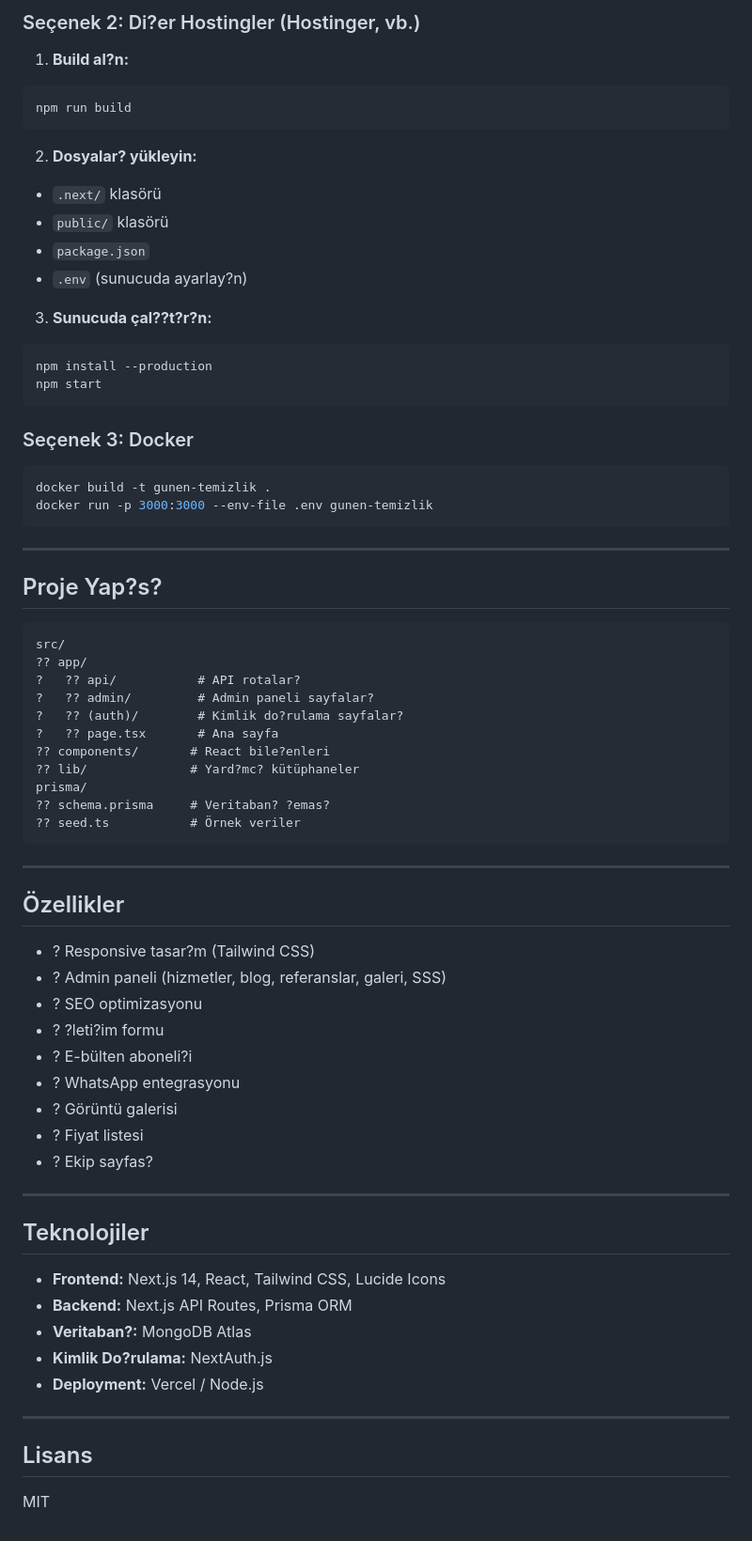
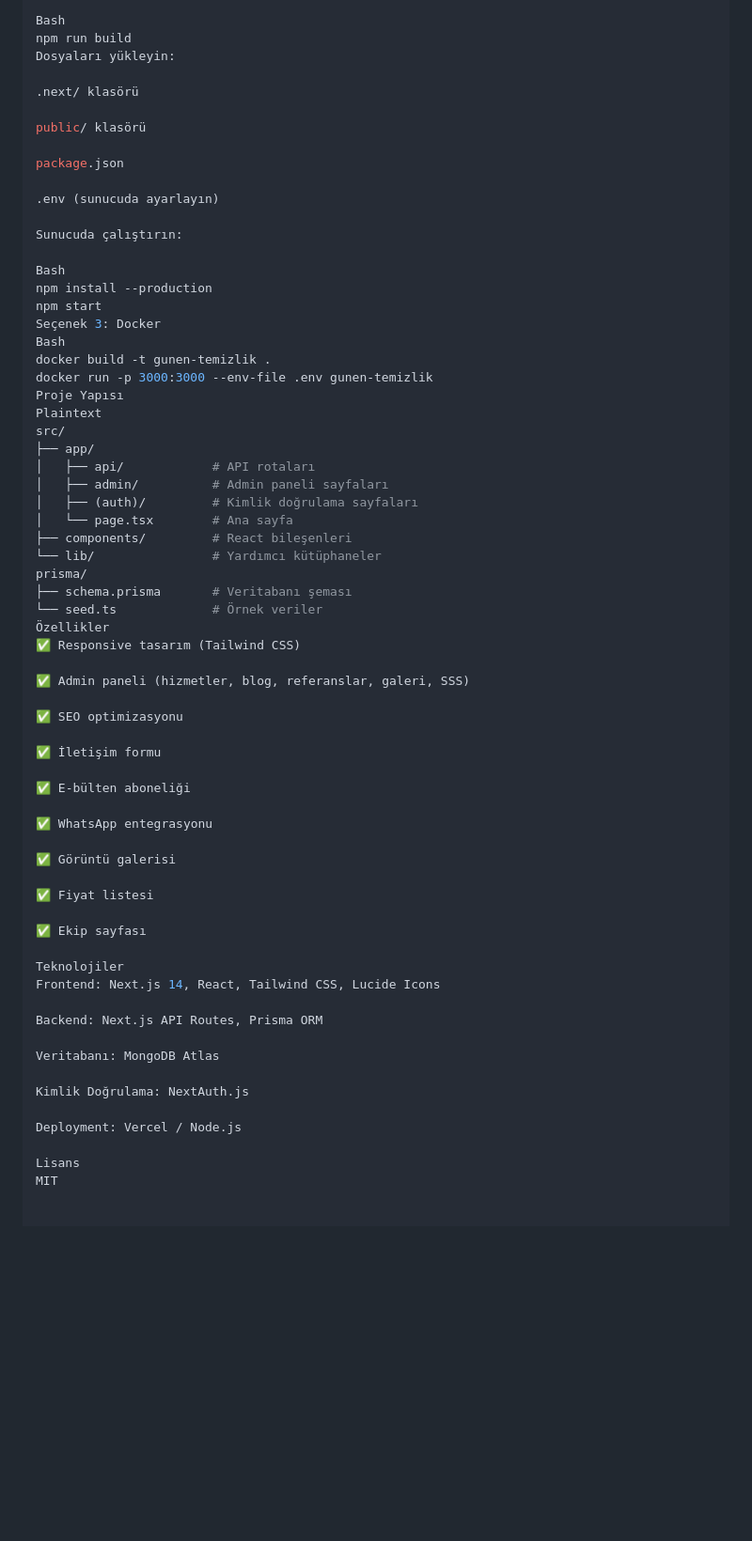
Before and after one commit to 24tunee-cpu/zumruttemizlik, a Markdown page: README.md, the part around one of its changes. Shown at 94% size. Rendered like a GitHub page; blank space fills up the shorter version.

````diff
--- a/README.md
+++ b/README.md
@@ -90,74 +80,67 @@ vercel
 
-### Seçenek 2: Di?er Hostingler (Hostinger, vb.)
+Bash
+npm run build
+Dosyaları yükleyin:
 
-1. **Build al?n:**
-```bash
-npm run build
-```
+.next/ klasörü
 
-2. **Dosyalar? yükleyin:**
-- `.next/` klasörü
-- `public/` klasörü
-- `package.json`
-- `.env` (sunucuda ayarlay?n)
+public/ klasörü
 
-3. **Sunucuda çal??t?r?n:**
-```bash
+package.json
+
+.env (sunucuda ayarlayın)
+
+Sunucuda çalıştırın:
+
+Bash
 npm install --production
 npm start
-```
-
-### Seçenek 3: Docker
-
-```bash
+Seçenek 3: Docker
+Bash
 docker build -t gunen-temizlik .
 docker run -p 3000:3000 --env-file .env gunen-temizlik
-```
+Proje Yapısı
+Plaintext
+src/
+├── app/
+│   ├── api/            # API rotaları
+│   ├── admin/          # Admin paneli sayfaları
+│   ├── (auth)/         # Kimlik doğrulama sayfaları
+│   └── page.tsx        # Ana sayfa
+├── components/         # React bileşenleri
+└── lib/                # Yardımcı kütüphaneler
+prisma/
+├── schema.prisma       # Veritabanı şeması
+└── seed.ts             # Örnek veriler
+Özellikler
+✅ Responsive tasarım (Tailwind CSS)
 
----
+✅ Admin paneli (hizmetler, blog, referanslar, galeri, SSS)
 
-## Proje Yap?s?
+✅ SEO optimizasyonu
 
-```
-src/
-?? app/
-?   ?? api/           # API rotalar?
-?   ?? admin/         # Admin paneli sayfalar?
-?   ?? (auth)/        # Kimlik do?rulama sayfalar?
-?   ?? page.tsx       # Ana sayfa
-?? components/       # React bile?enleri
-?? lib/              # Yard?mc? kütüphaneler
-prisma/
-?? schema.prisma     # Veritaban? ?emas?
-?? seed.ts           # Örnek veriler
-```
+✅ İletişim formu
 
----
+✅ E-bülten aboneliği
 
-## Özellikler
+✅ WhatsApp entegrasyonu
 
-- ? Responsive tasar?m (Tailwind CSS)
-- ? Admin paneli (hizmetler, blog, referanslar, galeri, SSS)
-- ? SEO optimizasyonu
-- ? ?leti?im formu
-- ? E-bülten aboneli?i
-- ? WhatsApp entegrasyonu
-- ? Görüntü galerisi
-- ? Fiyat listesi
-- ? Ekip sayfas?
+✅ Görüntü galerisi
 
----
+✅ Fiyat listesi
 
-## Teknolojiler
+✅ Ekip sayfası
 
-- **Frontend:** Next.js 14, React, Tailwind CSS, Lucide Icons
-- **Backend:** Next.js API Routes, Prisma ORM
-- **Veritaban?:** MongoDB Atlas
-- **Kimlik Do?rulama:** NextAuth.js
-- **Deployment:** Vercel / Node.js
+Teknolojiler
+Frontend: Next.js 14, React, Tailwind CSS, Lucide Icons
 
----
+Backend: Next.js API Routes, Prisma ORM
 
-## Lisans
+Veritabanı: MongoDB Atlas
 
+Kimlik Doğrulama: NextAuth.js
+
+Deployment: Vercel / Node.js
+
+Lisans
 MIT
````
Also changed, not shown: other parts of README.md (+38 -48 lines).
